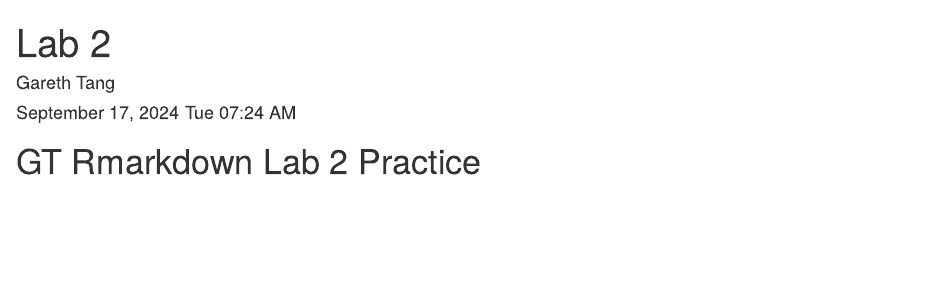
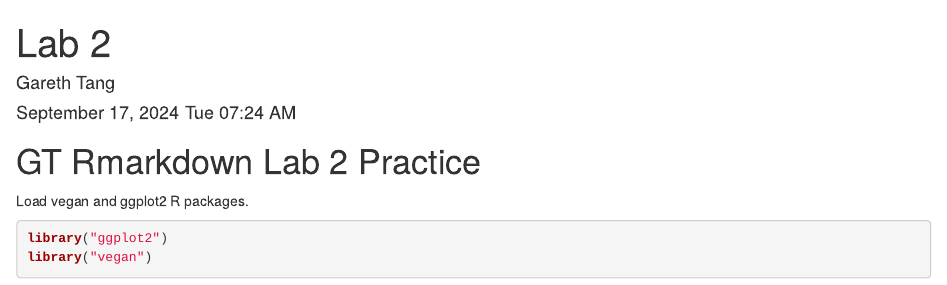
Before and after one commit to gtang04/Biol4315_lab2_GT, an R Markdown document (lab_2_github_practice.Rmd): the page in a window 1100 px wide, from its top. Rendered offline with R 4.5, knitr and Pandoc, with nearby package versions.

Commit message:
Loaded ggplot2 and vegan.

````diff
--- a/lab_2_github_practice.Rmd
+++ b/lab_2_github_practice.Rmd
@@ -6,3 +6,8 @@ output: html_document
 ---
 
 # GT Rmarkdown Lab 2 Practice
+Load vegan and ggplot2 R packages.
+```{r,load-packages,message=FALSE, warning=FALSE}
+library("ggplot2")
+library("vegan")
+```
````
